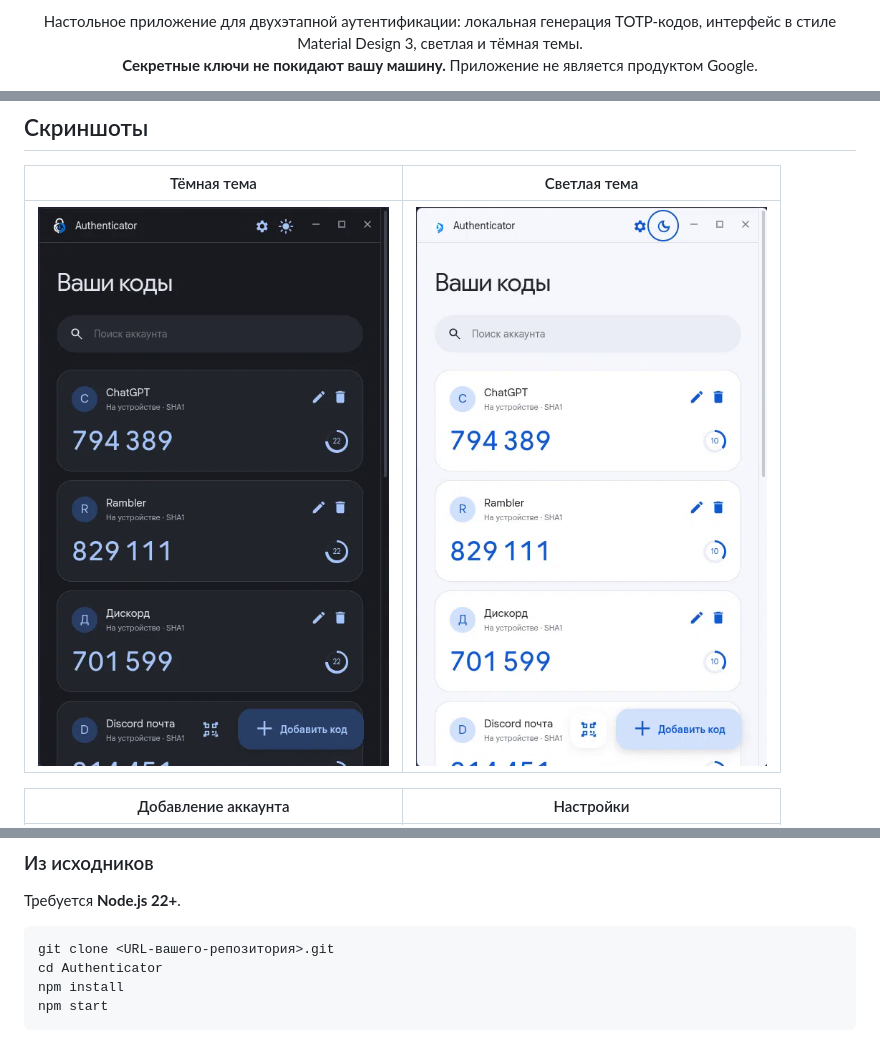
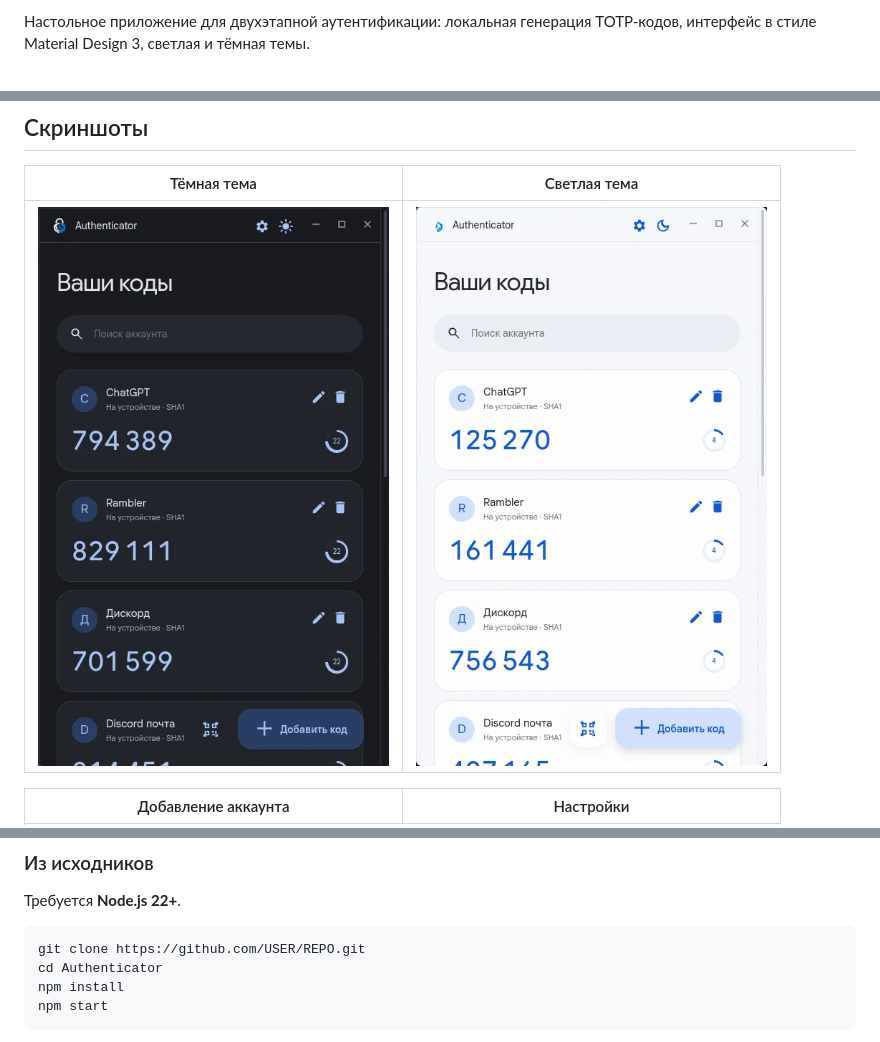
Before and after one commit to NettixDev-ctrl/Authenticator, a Markdown page: README.md, 3 parts joined by grey strips. GitHub-like rendering; pictures changed too: docs/screenshots/light.png.

````diff
--- a/README.md
+++ b/README.md
@@ -6,8 +7,4 @@
 
-<p align="center">
-  Настольное приложение для двухэтапной аутентификации: локальная генерация TOTP-кодов,
-  интерфейс в стиле Material Design 3, светлая и тёмная темы.
-  <br>
-  <b>Секретные ключи не покидают вашу машину.</b> Приложение не является продуктом Google.
-</p>
+Настольное приложение для двухэтапной аутентификации: локальная генерация TOTP-кодов,
+интерфейс в стиле Material Design 3, светлая и тёмная темы.
 
@@ -89,7 +80,7 @@ makepkg -si
 Требуется **Node.js 22+**.
 
 ```sh
-git clone <URL-вашего-репозитория>.git
+git clone https://github.com/USER/REPO.git
 cd Authenticator
 npm install
 npm start
````
Also changed, not shown: other parts of README.md (+6 -11 lines).
